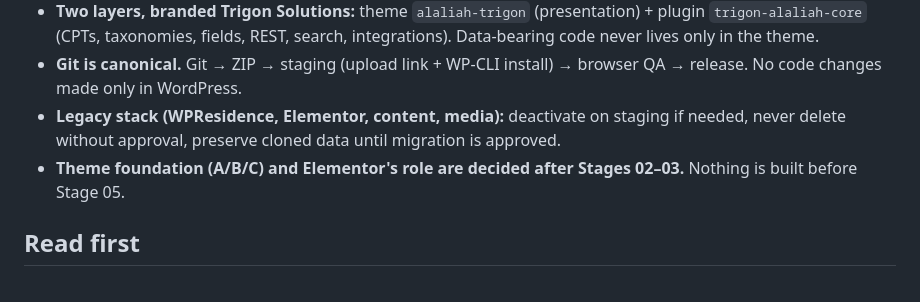
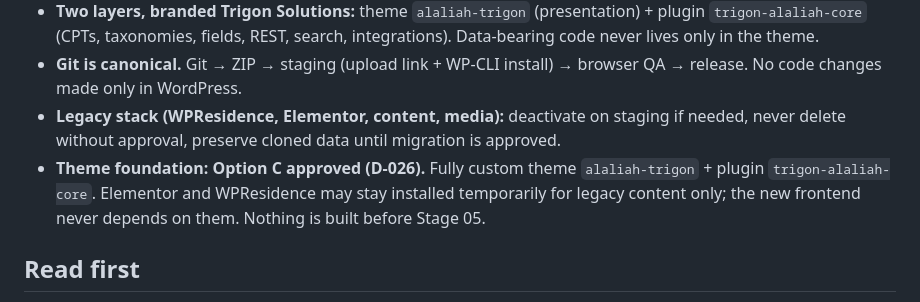
Before and after one commit to DaRKVader-ux/alaliahinternational, a Markdown page: CLAUDE.md, the part around the change. Drawn GitHub-style.

```diff
--- a/CLAUDE.md
+++ b/CLAUDE.md
@@ -18,7 +18,7 @@ Brand, product and engineering work for Al Aliah International (Abu Dhabi real-e
 - **Two layers, branded Trigon Solutions:** theme `alaliah-trigon` (presentation) + plugin `trigon-alaliah-core` (CPTs, taxonomies, fields, REST, search, integrations). Data-bearing code never lives only in the theme.
 - **Git is canonical.** Git → ZIP → staging (upload link + WP-CLI install) → browser QA → release. No code changes made only in WordPress.
 - **Legacy stack (WPResidence, Elementor, content, media):** deactivate on staging if needed, never delete without approval, preserve cloned data until migration is approved.
-- **Theme foundation (A/B/C) and Elementor's role are decided after Stages 02–03.** Nothing is built before Stage 05.
+- **Theme foundation: Option C approved (D-026).** Fully custom theme `alaliah-trigon` + plugin `trigon-alaliah-core`. Elementor and WPResidence may stay installed temporarily for legacy content only; the new frontend never depends on them. Nothing is built before Stage 05.
 
 ## Read first
 1. `docs/00-master-brief.md`: primary strategic context. Sections marked SUPERSEDED/Amended defer to the decision log.
```
Also changed, not shown: docs/decisions.md (+9 -1 lines), docs/open-questions.md (+8 -1 lines).
